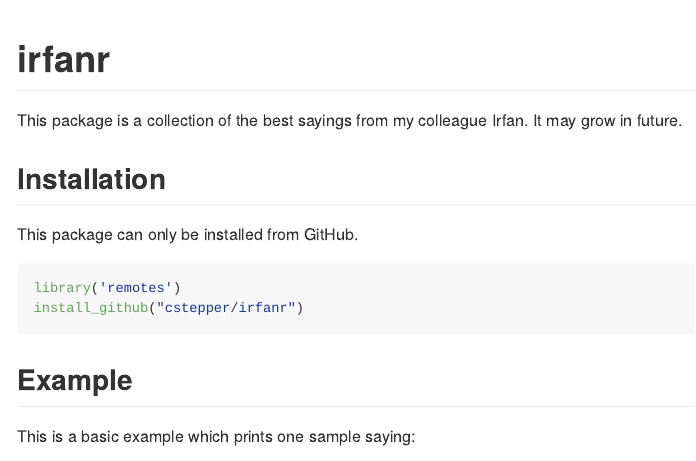
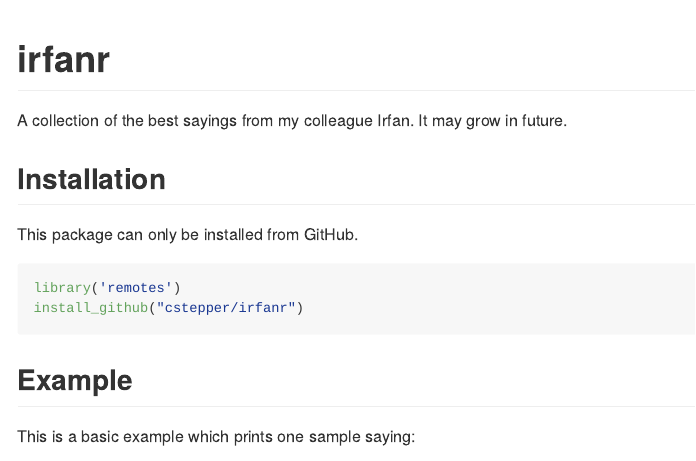
Before and after one commit to cstepper/irfanr, an R Markdown document (README.Rmd): the page in a window 1100 px wide, from its top. The pictures show the output file README.md that the author committed with the source, drawn offline in the style of GitHub.

Commit message:
testing README

```diff
--- a/README.Rmd
+++ b/README.Rmd
@@ -25,7 +25,7 @@ knitr::knit_hooks$set(
 
 # irfanr
 
-This package is a collection of the best sayings from my colleague Irfan.
+A collection of the best sayings from my colleague Irfan.
 It may grow in future.
 
 ## Installation
```
Also changed, not shown: README.md.
